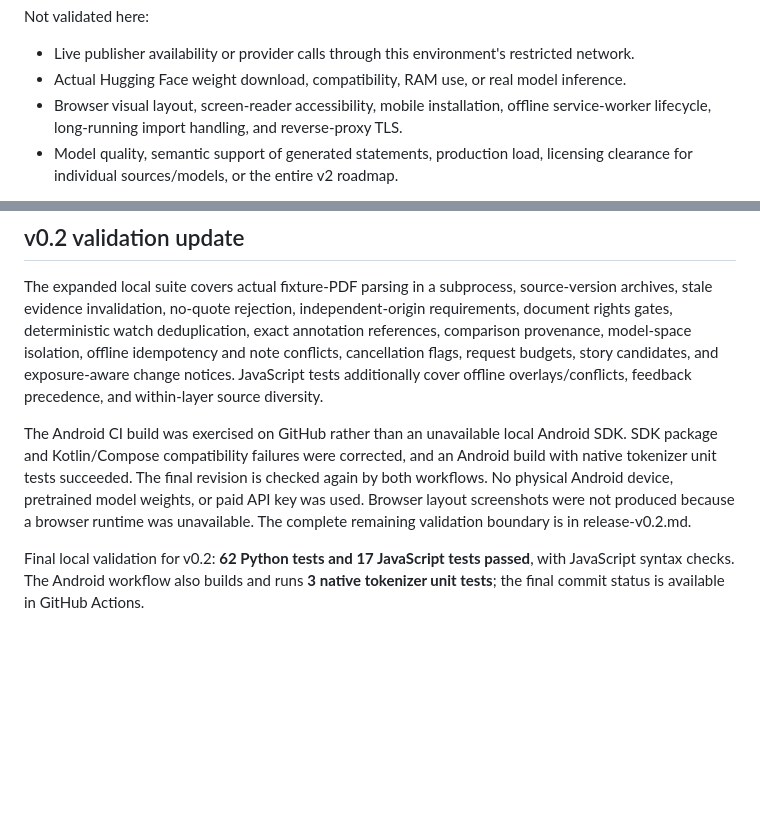
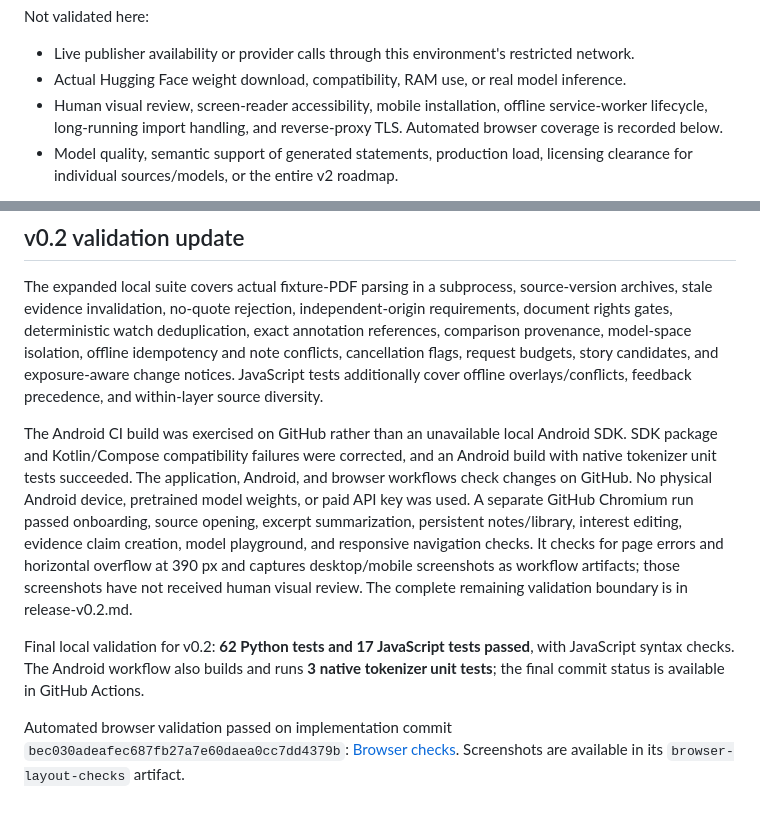
Before and after one commit to iAdityaD/samacha-RAM, a Markdown page: docs/verification.md, 2 parts joined by grey strips. Drawn GitHub-style; blank space fills up the shorter version.

Commit message:
Record successful browser validation and remaining verification limits

```diff
--- a/docs/verification.md
+++ b/docs/verification.md
@@ -12,7 +12,7 @@ Checks run locally:
 Not validated here:
 - Live publisher availability or provider calls through this environment's restricted network.
 - Actual Hugging Face weight download, compatibility, RAM use, or real model inference.
-- Browser visual layout, screen-reader accessibility, mobile installation, offline service-worker lifecycle, long-running import handling, and reverse-proxy TLS.
+- Human visual review, screen-reader accessibility, mobile installation, offline service-worker lifecycle, long-running import handling, and reverse-proxy TLS. Automated browser coverage is recorded below.
 - Model quality, semantic support of generated statements, production load, licensing clearance for individual sources/models, or the entire v2 roadmap.
 
 The GitHub workflow runs the deterministic Python and Node checks on pushes/PRs. A configured model's Test inference is a real request on the user's host; it does not certify the model's factual quality.
@@ -22,6 +22,8 @@ The GitHub workflow runs the deterministic Python and Node checks on pushes/PRs.
 
 The expanded local suite covers actual fixture-PDF parsing in a subprocess, source-version archives, stale evidence invalidation, no-quote rejection, independent-origin requirements, document rights gates, deterministic watch deduplication, exact annotation references, comparison provenance, model-space isolation, offline idempotency and note conflicts, cancellation flags, request budgets, story candidates, and exposure-aware change notices. JavaScript tests additionally cover offline overlays/conflicts, feedback precedence, and within-layer source diversity.
 
-The Android CI build was exercised on GitHub rather than an unavailable local Android SDK. SDK package and Kotlin/Compose compatibility failures were corrected, and an Android build with native tokenizer unit tests succeeded. The final revision is checked again by both workflows. No physical Android device, pretrained model weights, or paid API key was used. Browser layout screenshots were not produced because a browser runtime was unavailable. The complete remaining validation boundary is in release-v0.2.md.
+The Android CI build was exercised on GitHub rather than an unavailable local Android SDK. SDK package and Kotlin/Compose compatibility failures were corrected, and an Android build with native tokenizer unit tests succeeded. The application, Android, and browser workflows check changes on GitHub. No physical Android device, pretrained model weights, or paid API key was used. A separate GitHub Chromium run passed onboarding, source opening, excerpt summarization, persistent notes/library, interest editing, evidence claim creation, model playground, and responsive navigation checks. It checks for page errors and horizontal overflow at 390 px and captures desktop/mobile screenshots as workflow artifacts; those screenshots have not received human visual review. The complete remaining validation boundary is in release-v0.2.md.
 
 Final local validation for v0.2: **62 Python tests and 17 JavaScript tests passed**, with JavaScript syntax checks. The Android workflow also builds and runs **3 native tokenizer unit tests**; the final commit status is available in GitHub Actions.
+
+Automated browser validation passed on implementation commit `bec030adeafec687fb27a7e60daea0cc7dd4379b`: [Browser checks](https://github.com/iAdityaD/samacha-RAM/actions/runs/39132492173). Screenshots are available in its `browser-layout-checks` artifact.
```
